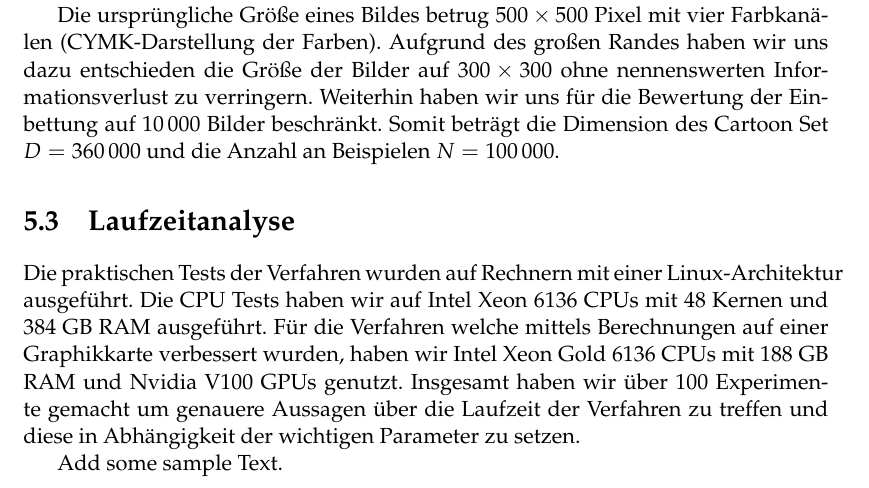
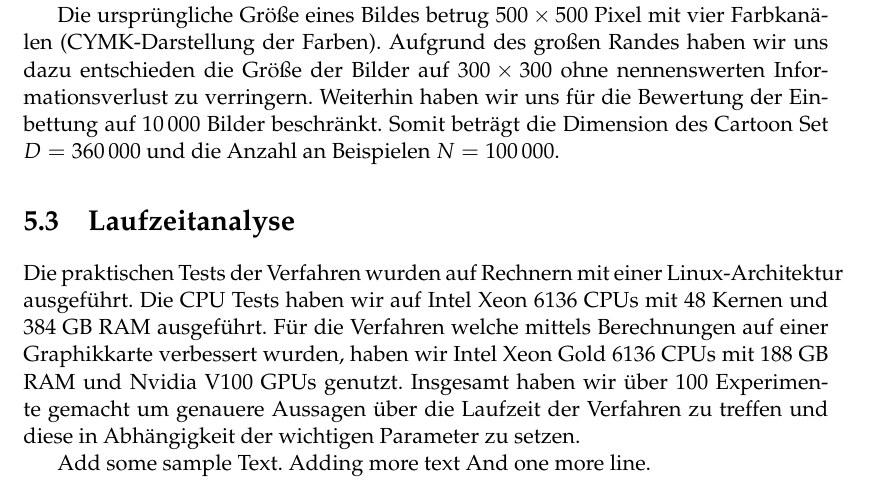
Before and after one commit to reinerschristopher/bachelorthesis, a LaTeX thesis (main.tex, which reads Chapters/Experimente.tex): part of page 20 of 25, cut so that both start at the same text. Compiled offline with pdfLaTeX; the source files are stored in an older character set and shown here as Unicode.

Commit message:
Add Text as test

```diff
--- a/Chapters/Experimente.tex
+++ b/Chapters/Experimente.tex
@@ -116,3 +116,5 @@ zu treffen und diese in Abhängigkeit der wichtigen Parameter zu setzen.
 
 
 Add some sample Text.
+Adding more text
+And one more line.
```
Also changed, not shown: 1 other file.
